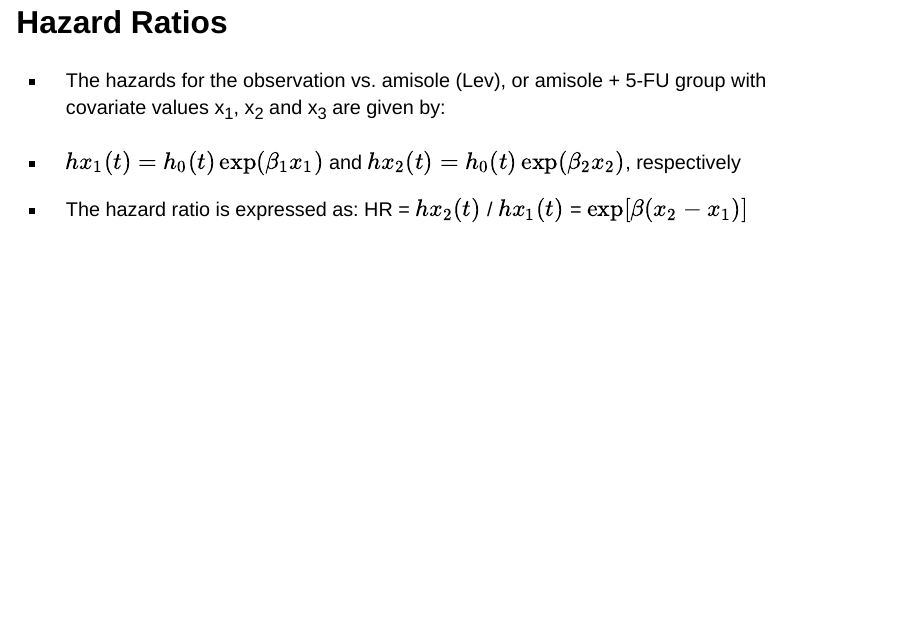
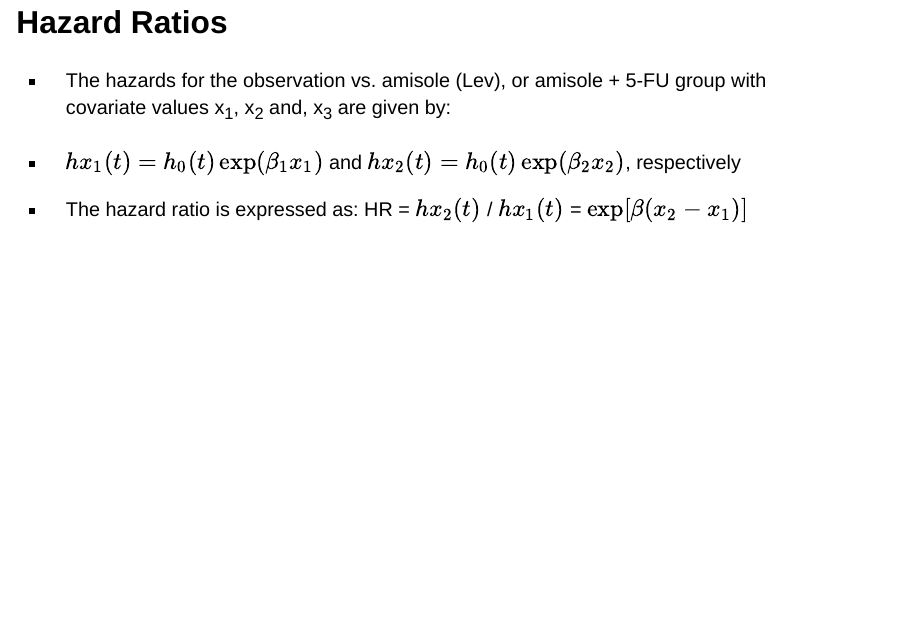
Before and after one commit to hshimelis1/IDC6940_hazardoud-conditions_project_2, a Quarto document (index.qmd): page 4 of 6. Rendered offline with R 4.5, knitr and Pandoc in place of Quarto, with nearby package versions; drawn as Slidy slides in place of the format the file asks for.

Commit message:
update index

```diff
--- a/index.qmd
+++ b/index.qmd
@@ -57,7 +57,7 @@ Where:
 ## Hazard Ratios
 
 -   The hazards for the observation vs. amisole (Lev), or amisole + 5-FU
-    group with covariate values x~1~, x~2~ and x~3~ are given by:
+    group with covariate values x~1~, x~2~ and, x~3~ are given by:
 
 -   $hx_1(t)=h_0(t)\exp(\beta_1x_1)$ and
     $hx_2(t)=h_0(t)\exp(\beta_2x_2)$, respectively
```
